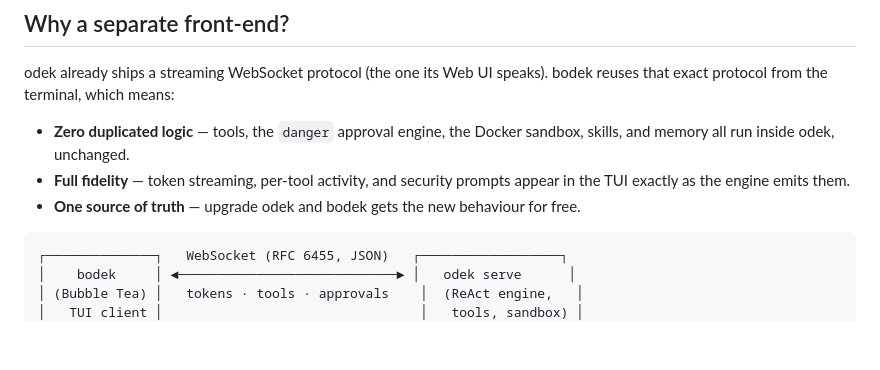
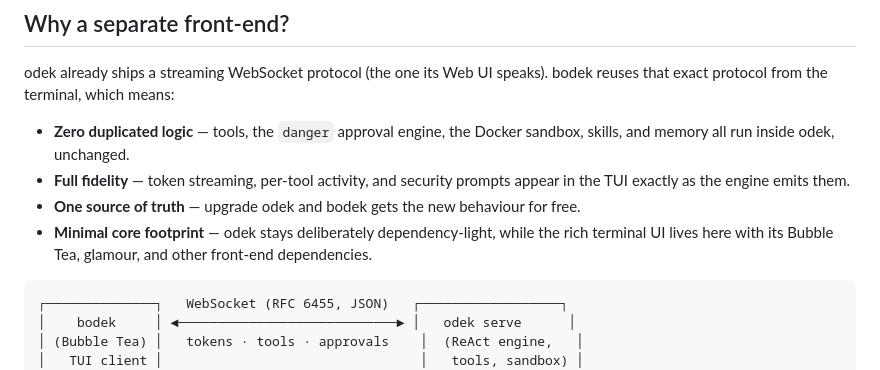
Before and after one commit to BackendStack21/bodek, a Markdown page: README.md, the part around the change. Drawn GitHub-style; blank space fills up the shorter version.

Commit message:
docs: add minimal-dependencies argument to separate front-end section

````diff
--- a/README.md
+++ b/README.md
@@ -34,6 +34,9 @@ bodek reuses that exact protocol from the terminal, which means:
   appear in the TUI exactly as the engine emits them.
 - **One source of truth** — upgrade odek and bodek gets the new behaviour for
   free.
+- **Minimal core footprint** — odek stays deliberately dependency-light, while
+  the rich terminal UI lives here with its Bubble Tea, glamour, and other
+  front-end dependencies.
 
 ```
 ┌──────────────┐   WebSocket (RFC 6455, JSON)   ┌──────────────────┐
````
